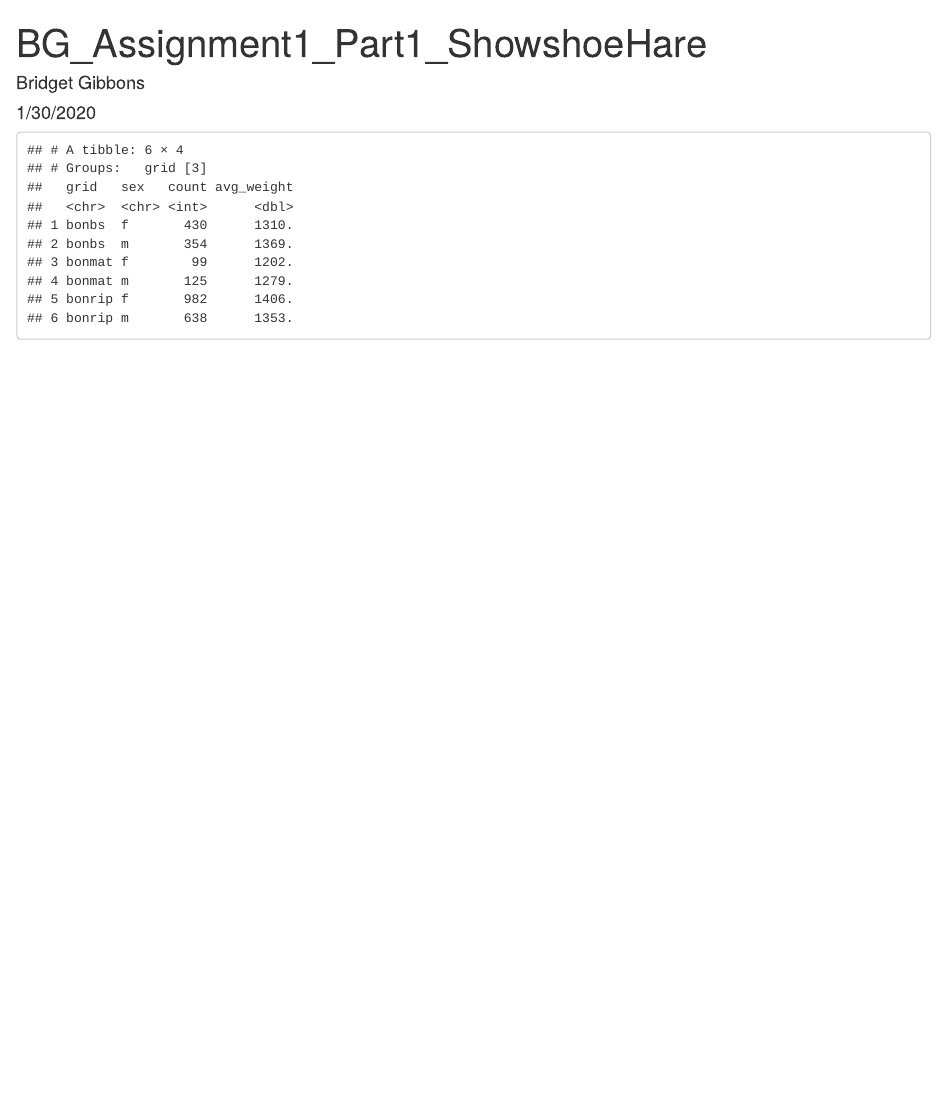
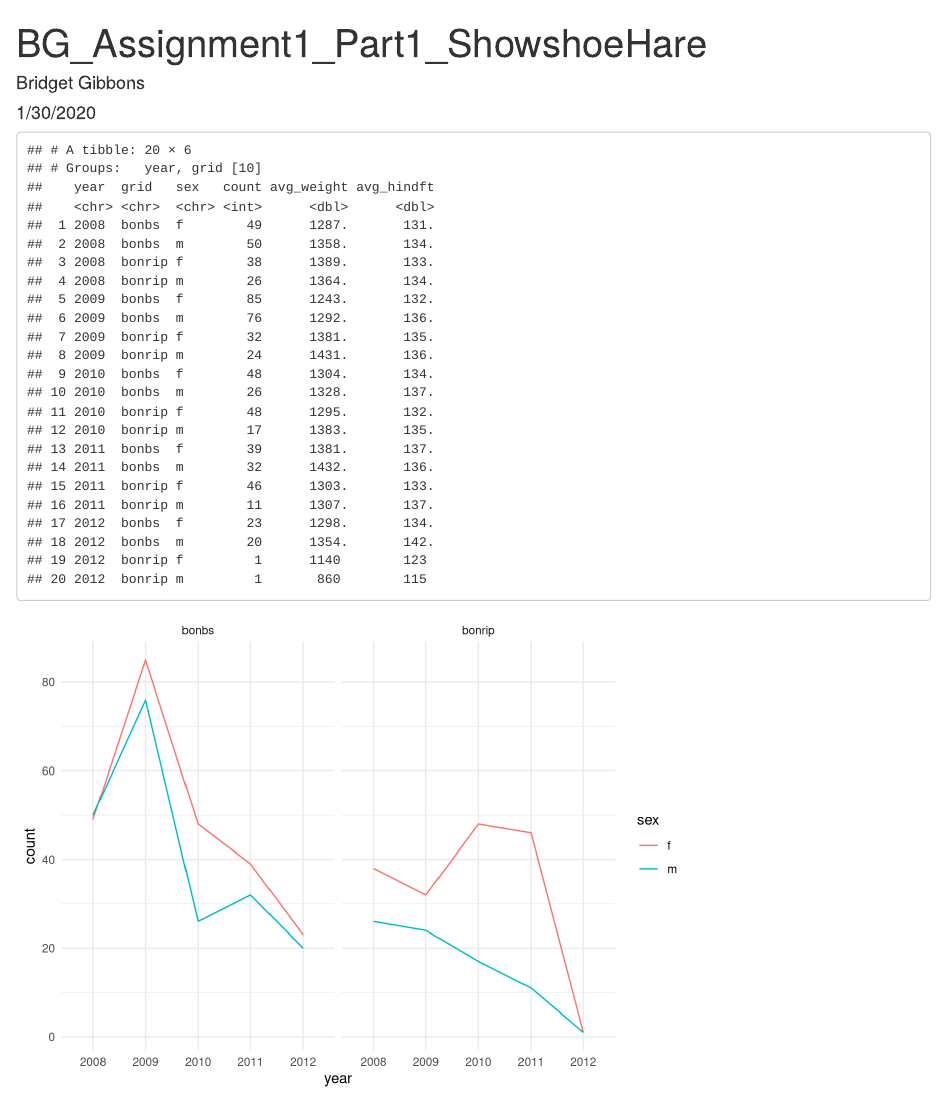
Before and after one commit to bridgetgibbons/showshoe_hare, an R Markdown document (BGibbons_Assignment1_Part1.Rmd): the page in a window 1100 px wide, from its top. Rendered offline with R 4.5, knitr and Pandoc, with nearby package versions.

Commit message:
edited table, made preliminary graph

````diff
--- a/BGibbons_Assignment1_Part1.Rmd
+++ b/BGibbons_Assignment1_Part1.Rmd
@@ -17,19 +17,29 @@ knitr::opts_chunk$set(echo = FALSE,
 library(tidyverse)
 library(janitor)
 library(kableExtra)
+library(lubridate)
 
 ```
 
 ```{r}
-# Read in the data, retain columns of interest
+# Read in the data, retain columns for grid, sex, and weight.
+# Correct case differences in columns
+# Retain only the hares with fully identified sex information (m or f, no ?)
+# Remove NA values
 
 hares <- read_csv("showshoe_lter.csv") %>%
-  select(grid, sex, weight) %>%
+  mutate(date = mdy(date)) %>%
+  separate(date, into = c("year", "month", "day", sep = "-")) %>%
+  select(year, grid, sex, weight, hindft) %>%
   mutate(grid = str_to_lower(grid),
          sex = str_to_lower(sex)) %>%
   filter(
     sex == "m" | sex == "f"
+  ) %>%
+  filter(
+    year == "2008" | year == "2009" | year == "2010" | year == "2011" | year == "2012"
   )
+
 
 hares_nona <- hares %>%
   drop_na()
@@ -37,15 +47,26 @@ hares_nona <- hares %>%
 ```
 
 ```{r}
-# Create summary table, grouped by the grid
+# Create summary table, grouped by the grid and sex. Report the number of hare observations and the average weight for each group
 
 hare_table <- hares_nona %>%
-  group_by(grid, sex) %>%
+  group_by(year, grid, sex) %>%
   summarize(
     count = length(sex),
-    avg_weight = mean(weight)
+    avg_weight = mean(weight),
+    avg_hindft = mean(hindft)
   )
 
 hare_table
 
 ```
+
+```{r}
+
+hares_plot <- ggplot(hare_table, aes(x = year, y = count, group = sex)) +
+  geom_line(aes(color = sex)) +
+  facet_wrap(~ grid) +
+  theme_minimal()
+
+hares_plot
+```
````
